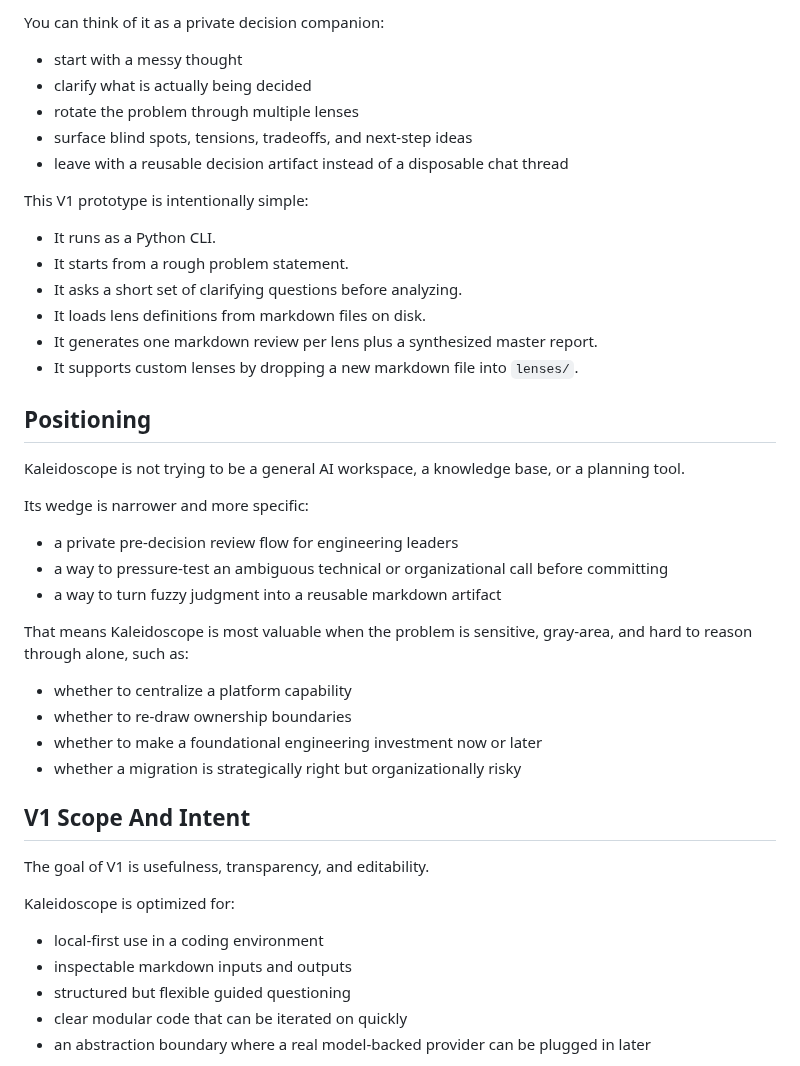
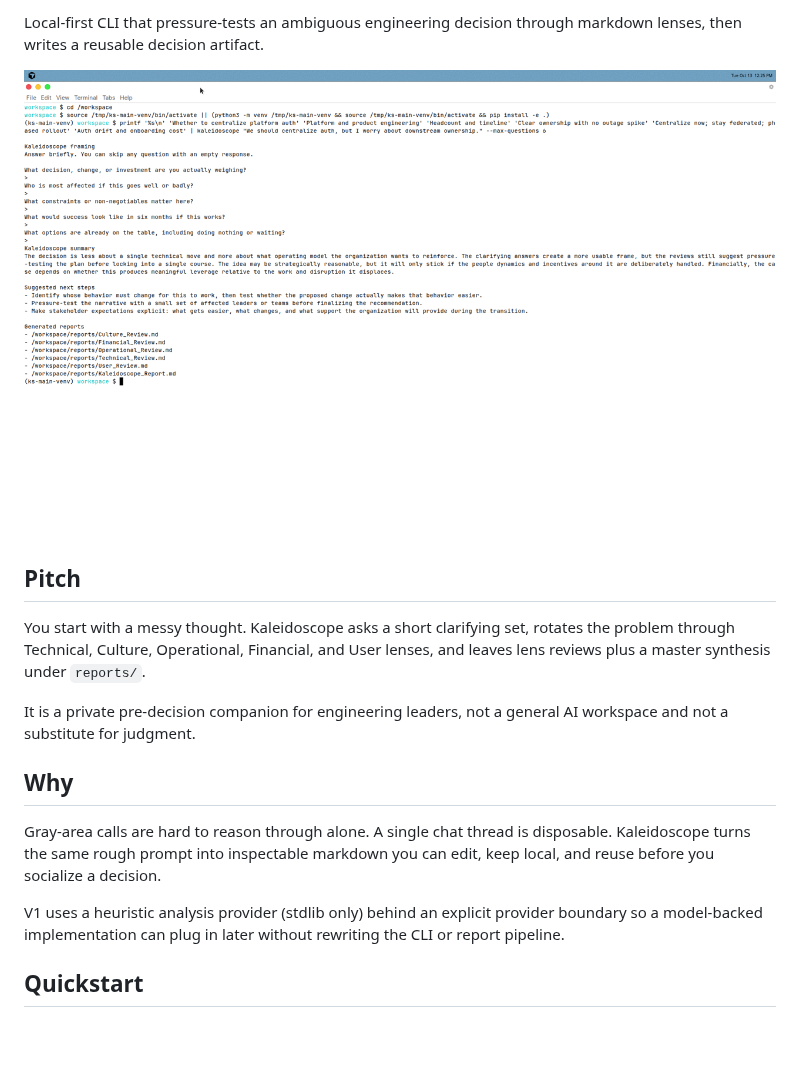
Before and after one commit to fairley46/kaleidoscope, a Markdown page: README.md, the part around one of its changes. Rendered like a GitHub page; pictures changed too: docs/demo.png (added); blank space fills up the shorter version.

```diff
--- a/README.md
+++ b/README.md
@@ -4,47 +4,19 @@ Kaleidoscope is a local-first, markdown-driven pre-decision review tool for engi
 
-You can think of it as a private decision companion:
+Local-first CLI that pressure-tests an ambiguous engineering decision through markdown lenses, then writes a reusable decision artifact.
 
-- start with a messy thought
-- clarify what is actually being decided
-- rotate the problem through multiple lenses
-- surface blind spots, tensions, tradeoffs, and next-step ideas
-- leave with a reusable decision artifact instead of a disposable chat thread
+![Kaleidoscope CLI demo](docs/demo.png)
 
-This V1 prototype is intentionally simple:
+## Pitch
 
-- It runs as a Python CLI.
-- It starts from a rough problem statement.
-- It asks a short set of clarifying questions before analyzing.
-- It loads lens definitions from markdown files on disk.
-- It generates one markdown review per lens plus a synthesized master report.
-- It supports custom lenses by dropping a new markdown file into `lenses/`.
+You start with a messy thought. Kaleidoscope asks a short clarifying set, rotates the problem through Technical, Culture, Operational, Financial, and User lenses, and leaves lens reviews plus a master synthesis under `reports/`.
 
-## Positioning
+It is a private pre-decision companion for engineering leaders, not a general AI workspace and not a substitute for judgment.
 
-Kaleidoscope is not trying to be a general AI workspace, a knowledge base, or a planning tool.
+## Why
 
-Its wedge is narrower and more specific:
+Gray-area calls are hard to reason through alone. A single chat thread is disposable. Kaleidoscope turns the same rough prompt into inspectable markdown you can edit, keep local, and reuse before you socialize a decision.
 
-- a private pre-decision review flow for engineering leaders
-- a way to pressure-test an ambiguous technical or organizational call before committing
-- a way to turn fuzzy judgment into a reusable markdown artifact
+V1 uses a heuristic analysis provider (stdlib only) behind an explicit provider boundary so a model-backed implementation can plug in later without rewriting the CLI or report pipeline.
 
-That means Kaleidoscope is most valuable when the problem is sensitive, gray-area, and hard to reason through alone, such as:
+## Quickstart
 
-- whether to centralize a platform capability
-- whether to re-draw ownership boundaries
-- whether to make a foundational engineering investment now or later
-- whether a migration is strategically right but organizationally risky
-
-## V1 Scope And Intent
-
-The goal of V1 is usefulness, transparency, and editability.
-
-Kaleidoscope is optimized for:
-
-- local-first use in a coding environment
-- inspectable markdown inputs and outputs
-- structured but flexible guided questioning
-- clear modular code that can be iterated on quickly
-- an abstraction boundary where a real model-backed provider can be plugged in later
-
```
Also changed, not shown: other parts of README.md (+29 -168 lines).
